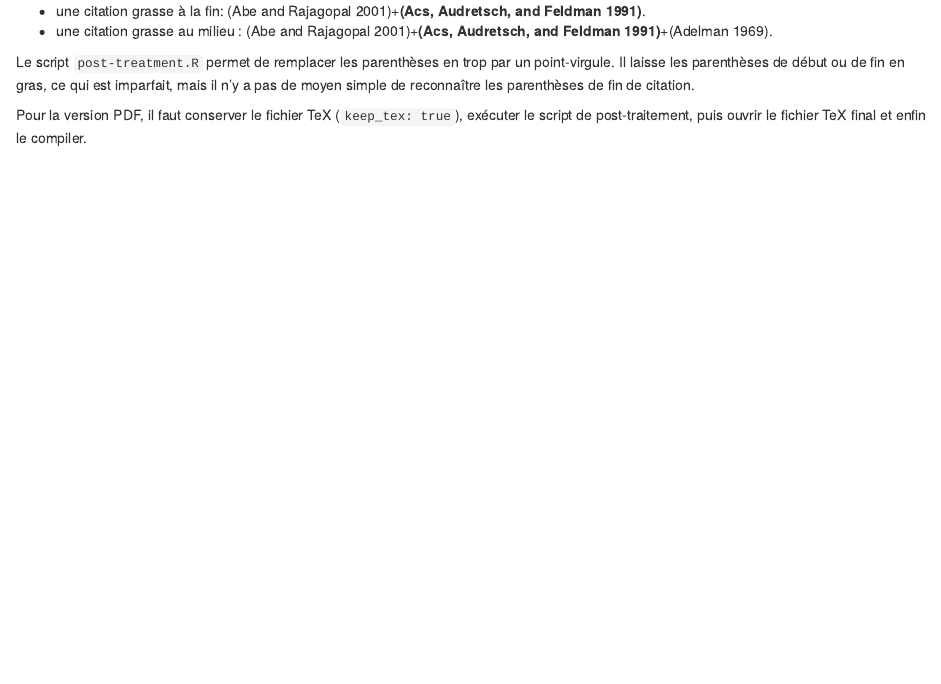
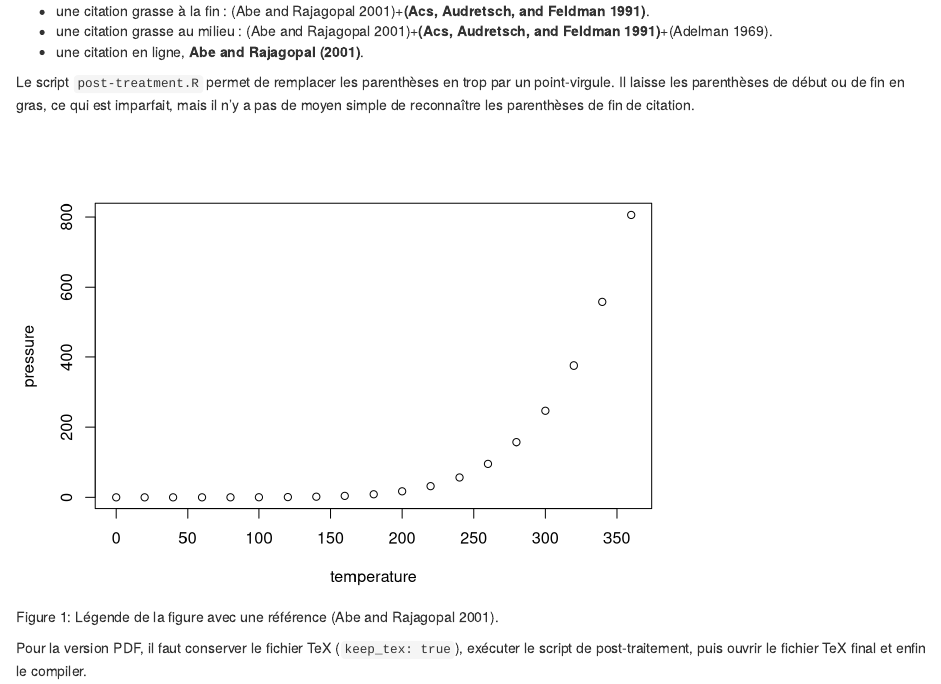
Before and after one commit to EricMarcon/Citations_grasses, an R Markdown document (hdr.Rmd): the page in a window 1100 px wide, from 150 px down. Rendered offline with R 4.5, knitr and Pandoc, with nearby package versions.

Commit message:
added citation in figure legend

````diff
--- a/hdr.Rmd
+++ b/hdr.Rmd
@@ -1,10 +1,10 @@
 ---
 title: "Citations personnelles en gras"
 output:
-  html_document:
-    df_print: paged
+  bookdown::html_document2:
     pandoc_args: "--lua-filter=fr-nbsp.lua"
-  pdf_document:
+    keep_md: true
+  bookdown::pdf_book:
     keep_tex: true
 bibliography: references.bib
 ---
@@ -16,9 +16,20 @@ Autres cas:
 
 - une citation grasse à la fin: [@Abe2001]+**[@Acs1991]**.
 - une citation grasse au milieu : [@Abe2001]+**[@Acs1991]**+[@Adelman1969].
+- une citation en ligne, **@Abe2001**.
 
 Le script `post-treatment.R` permet de remplacer les parenthèses en trop par un point-virgule.
 Il laisse les parenthèses de début ou de fin en gras, ce qui est imparfait, mais il n'y a pas de moyen simple de reconnaître les parenthèses de fin de citation.
+
+(ref:pressure) Légende de la figure avec une référence [@Abe2001].
+
+```{r}
+#| label: pressure
+#| echo: false
+#| fig.cap: (ref:pressure)
+plot(pressure)
+```
+
 
 Pour la version PDF, il faut conserver le fichier TeX (`keep_tex: true`), exécuter le script de post-traitement, puis ouvrir le fichier TeX final et enfin le compiler.
 
````
